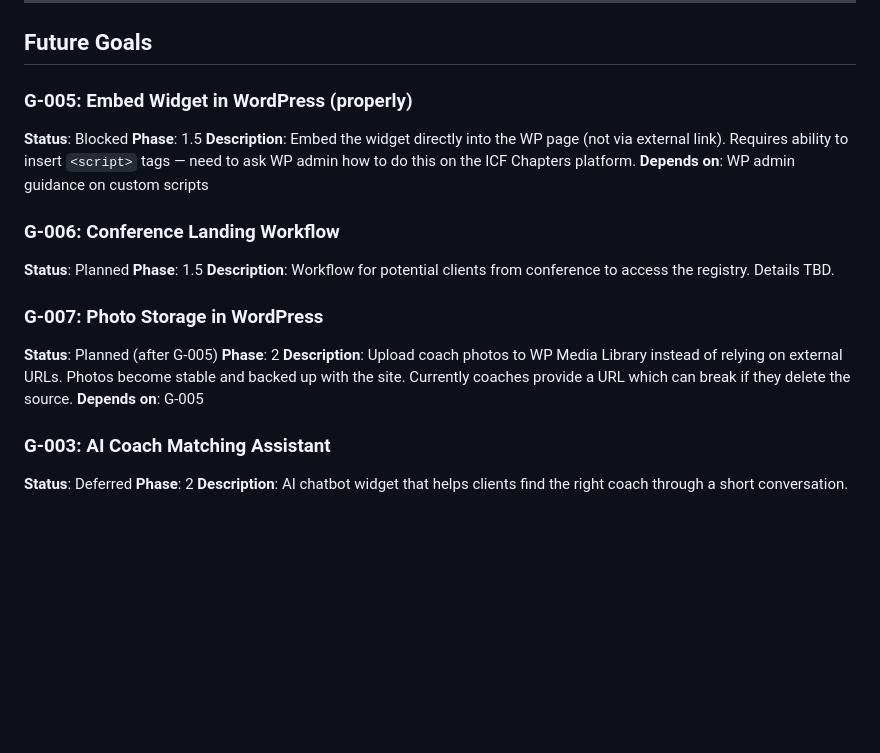
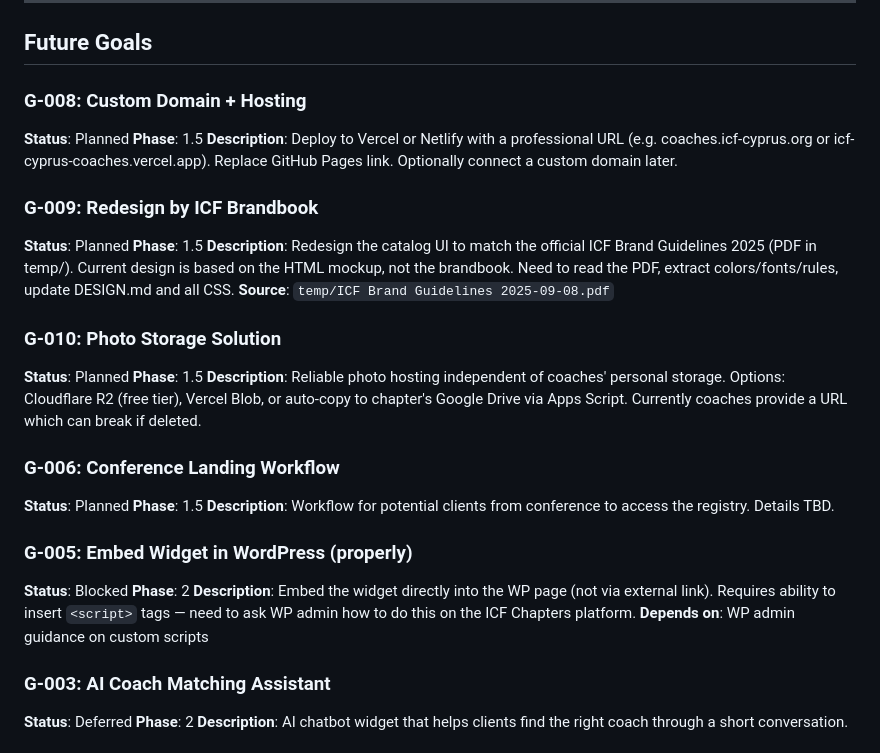
Before and after one commit to slip-pro/icf-coach-registry, a Markdown page: docs/project-management/GOALS.md, the part around the change. Drawn GitHub-style; blank space fills up the shorter version.

Commit message:
docs: add G-008 (custom domain), G-009 (brandbook redesign), G-010 (photo storage)
New priorities for Phase 1.5:
- G-008: Vercel/Netlify with professional URL
- G-009: Redesign by ICF Brand Guidelines PDF
- G-010: Reliable photo hosting (not coach-dependent)
- Removed G-007 (WP photo storage) — replaced by G-010

Co-Authored-By: Claude Opus 4.6 (1M context) <noreply@anthropic.com>

```diff
--- a/docs/project-management/GOALS.md
+++ b/docs/project-management/GOALS.md
@@ -8,22 +8,32 @@
 
 ## Future Goals
 
-### G-005: Embed Widget in WordPress (properly)
-**Status**: Blocked
+### G-008: Custom Domain + Hosting
+**Status**: Planned
 **Phase**: 1.5
-**Description**: Embed the widget directly into the WP page (not via external link). Requires ability to insert `<script>` tags — need to ask WP admin how to do this on the ICF Chapters platform.
-**Depends on**: WP admin guidance on custom scripts
+**Description**: Deploy to Vercel or Netlify with a professional URL (e.g. coaches.icf-cyprus.org or icf-cyprus-coaches.vercel.app). Replace GitHub Pages link. Optionally connect a custom domain later.
+
+### G-009: Redesign by ICF Brandbook
+**Status**: Planned
+**Phase**: 1.5
+**Description**: Redesign the catalog UI to match the official ICF Brand Guidelines 2025 (PDF in temp/). Current design is based on the HTML mockup, not the brandbook. Need to read the PDF, extract colors/fonts/rules, update DESIGN.md and all CSS.
+**Source**: `temp/ICF Brand Guidelines 2025-09-08.pdf`
+
+### G-010: Photo Storage Solution
+**Status**: Planned
+**Phase**: 1.5
+**Description**: Reliable photo hosting independent of coaches' personal storage. Options: Cloudflare R2 (free tier), Vercel Blob, or auto-copy to chapter's Google Drive via Apps Script. Currently coaches provide a URL which can break if deleted.
 
 ### G-006: Conference Landing Workflow
 **Status**: Planned
 **Phase**: 1.5
 **Description**: Workflow for potential clients from conference to access the registry. Details TBD.
 
-### G-007: Photo Storage in WordPress
-**Status**: Planned (after G-005)
+### G-005: Embed Widget in WordPress (properly)
+**Status**: Blocked
 **Phase**: 2
-**Description**: Upload coach photos to WP Media Library instead of relying on external URLs. Photos become stable and backed up with the site. Currently coaches provide a URL which can break if they delete the source.
-**Depends on**: G-005
+**Description**: Embed the widget directly into the WP page (not via external link). Requires ability to insert `<script>` tags — need to ask WP admin how to do this on the ICF Chapters platform.
+**Depends on**: WP admin guidance on custom scripts
 
 ### G-003: AI Coach Matching Assistant
 **Status**: Deferred
```
